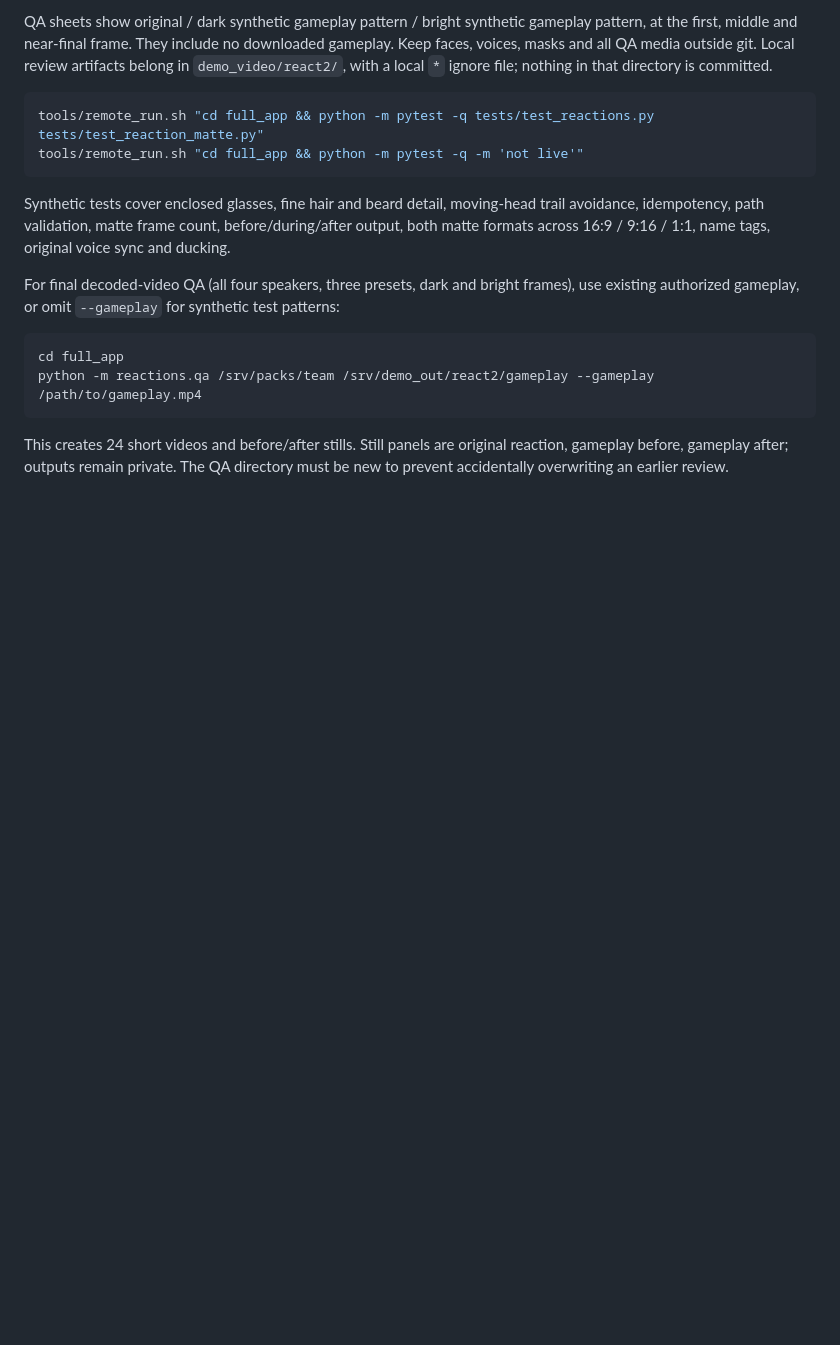
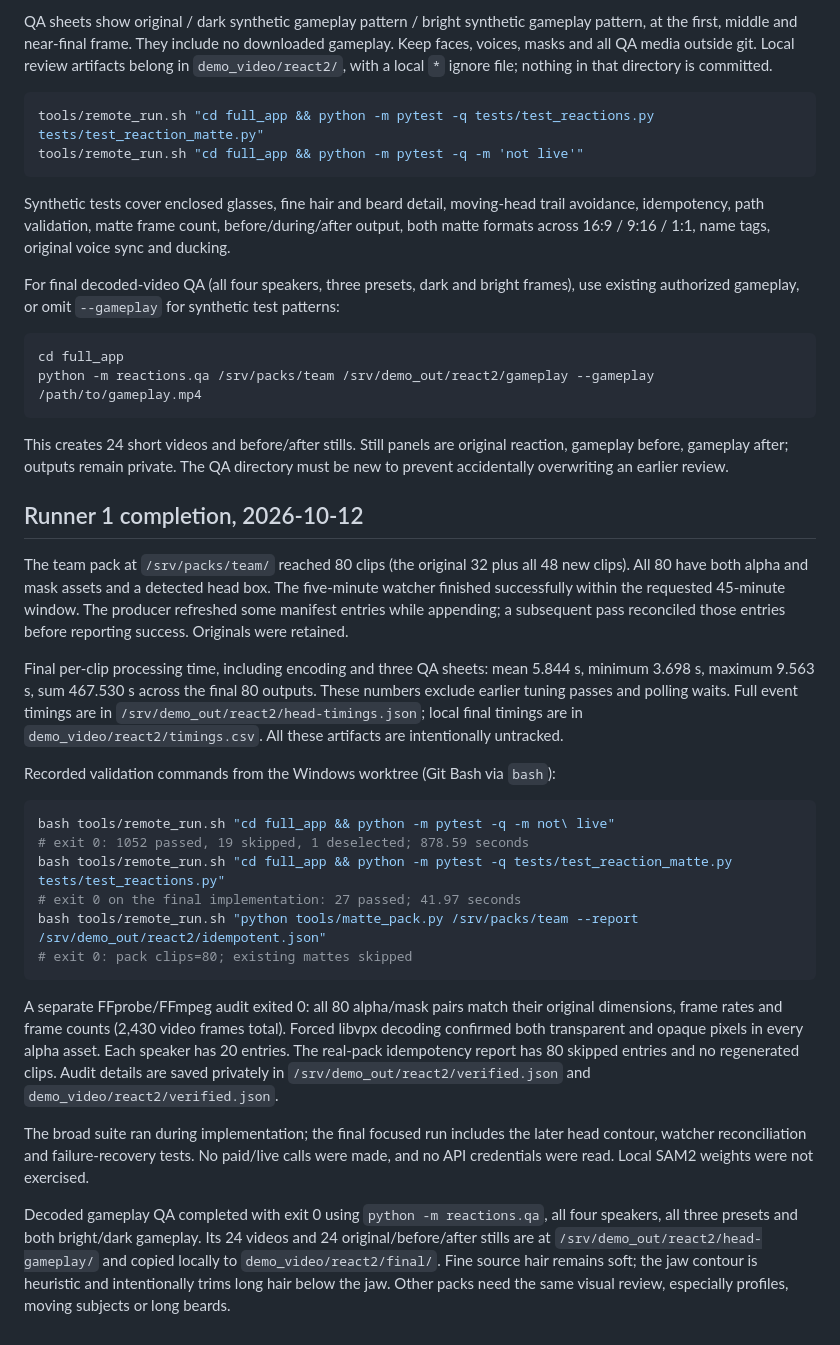
Before and after one commit to irajmoradi/hacklanta_2026_LIM, a Markdown page: docs/reactions.md, the part around the change. Rendered like a GitHub page; blank space fills up the shorter version.

Commit message:
Record 80-clip matte audit and runner validation

````diff
--- a/docs/reactions.md
+++ b/docs/reactions.md
@@ -168,3 +168,46 @@ python -m reactions.qa /srv/packs/team /srv/demo_out/react2/gameplay --gameplay
 This creates 24 short videos and before/after stills. Still panels are original reaction,
 gameplay before, gameplay after; outputs remain private. The QA directory must be new
 to prevent accidentally overwriting an earlier review.
+
+## Runner 1 completion, 2026-10-12
+
+The team pack at `/srv/packs/team/` reached 80 clips (the original 32 plus all 48
+new clips). All 80 have both alpha and mask assets and a detected head box. The
+five-minute watcher finished successfully within the requested 45-minute window.
+The producer refreshed some manifest entries while appending; a subsequent pass
+reconciled those entries before reporting success. Originals were retained.
+
+Final per-clip processing time, including encoding and three QA sheets: mean 5.844 s,
+minimum 3.698 s, maximum 9.563 s, sum 467.530 s across the final 80 outputs. These
+numbers exclude earlier tuning passes and polling waits. Full event timings are in
+`/srv/demo_out/react2/head-timings.json`; local final timings are in
+`demo_video/react2/timings.csv`. All these artifacts are intentionally untracked.
+
+Recorded validation commands from the Windows worktree (Git Bash via `bash`):
+
+```sh
+bash tools/remote_run.sh "cd full_app && python -m pytest -q -m not\ live"
+# exit 0: 1052 passed, 19 skipped, 1 deselected; 878.59 seconds
+bash tools/remote_run.sh "cd full_app && python -m pytest -q tests/test_reaction_matte.py tests/test_reactions.py"
+# exit 0 on the final implementation: 27 passed; 41.97 seconds
+bash tools/remote_run.sh "python tools/matte_pack.py /srv/packs/team --report /srv/demo_out/react2/idempotent.json"
+# exit 0: pack clips=80; existing mattes skipped
+```
+
+A separate FFprobe/FFmpeg audit exited 0: all 80 alpha/mask pairs match their
+original dimensions, frame rates and frame counts (2,430 video frames total).
+Forced libvpx decoding confirmed both transparent and opaque pixels in every
+alpha asset. Each speaker has 20 entries. The real-pack idempotency report has
+80 skipped entries and no regenerated clips. Audit details are saved privately in
+`/srv/demo_out/react2/verified.json` and `demo_video/react2/verified.json`.
+
+The broad suite ran during implementation; the final focused run includes the later
+head contour, watcher reconciliation and failure-recovery tests. No paid/live calls
+were made, and no API credentials were read. Local SAM2 weights were not exercised.
+
+Decoded gameplay QA completed with exit 0 using `python -m reactions.qa`, all four
+speakers, all three presets and both bright/dark gameplay. Its 24 videos and 24
+original/before/after stills are at `/srv/demo_out/react2/head-gameplay/` and copied
+locally to `demo_video/react2/final/`. Fine source hair remains soft; the jaw contour
+is heuristic and intentionally trims long hair below the jaw. Other packs need the
+same visual review, especially profiles, moving subjects or long beards.
````
